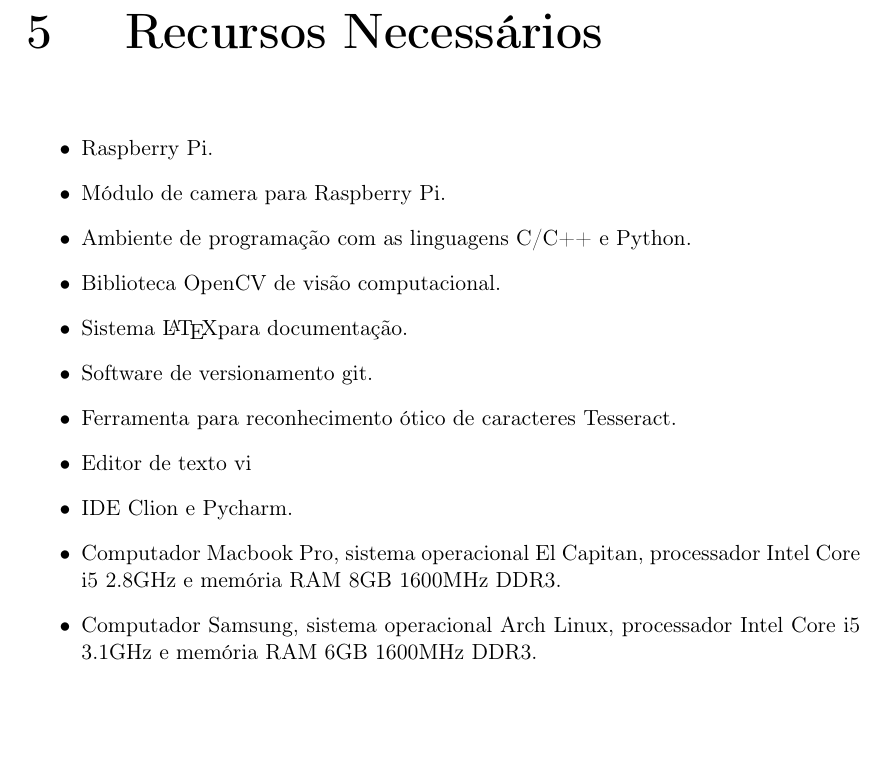
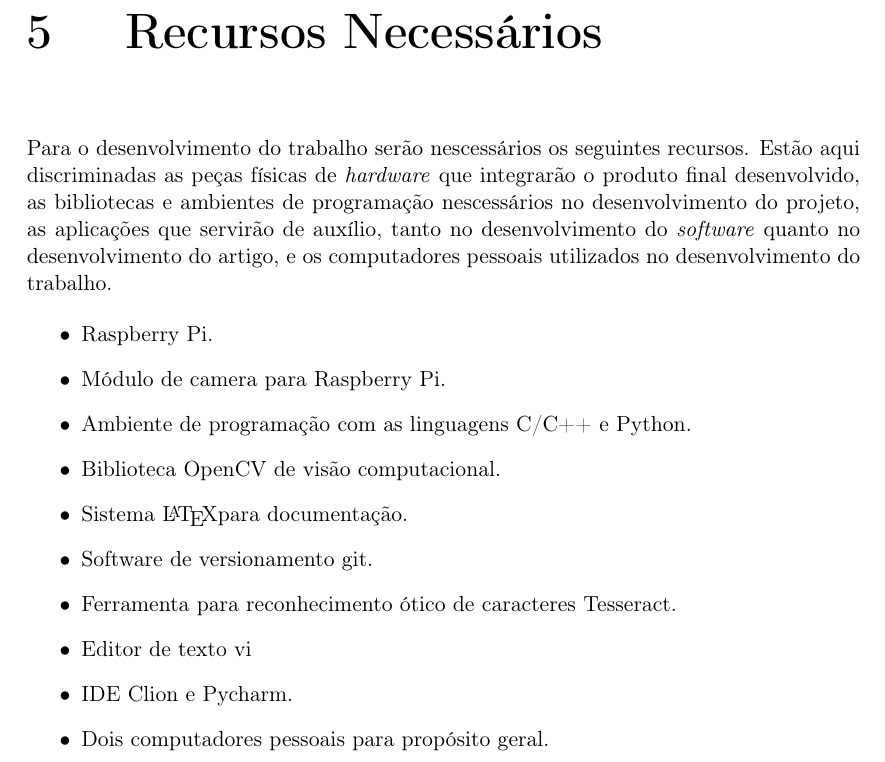
Before and after one commit to execb5/tcc, a LaTeX thesis (doc/main.tex, which reads doc/chapters/recursos_necessarios.tex): part of page 15 of 16, cut so that both start at the same text, the shorter picture padded with empty space. Compiled offline with pdfLaTeX.

Commit message:
Add some text to recursos nescessarios.

```diff
--- a/doc/chapters/recursos_necessarios.tex
+++ b/doc/chapters/recursos_necessarios.tex
@@ -1,3 +1,8 @@
+Para o desenvolvimento do trabalho serão nescessários os seguintes recursos.
+Estão aqui discriminadas as peças físicas de \emph{hardware} que integrarão o produto final desenvolvido,
+as bibliotecas e ambientes de programação nescessários no desenvolvimento do projeto, as aplicações
+que servirão de auxílio, tanto no desenvolvimento do \emph{software} quanto no desenvolvimento do artigo,
+e os computadores pessoais utilizados no desenvolvimento do trabalho.
 
 \begin{itemize}
 	\item Raspberry Pi.
@@ -9,6 +14,5 @@
 	\item Ferramenta para reconhecimento ótico de caracteres Tesseract.
 	\item Editor de texto vi
 	\item IDE Clion e Pycharm.
-	\item Computador Macbook Pro, sistema operacional El Capitan, processador Intel Core i5 2.8GHz e memória RAM 8GB 1600MHz DDR3.
-	\item Computador Samsung, sistema operacional Arch Linux, processador Intel Core i5 3.1GHz e memória RAM 6GB 1600MHz DDR3.
+	\item Dois computadores pessoais para propósito geral.
 \end{itemize}
```
